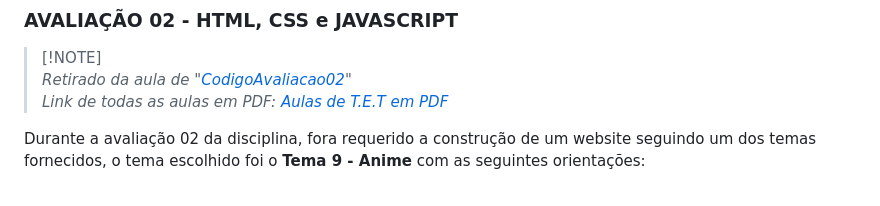
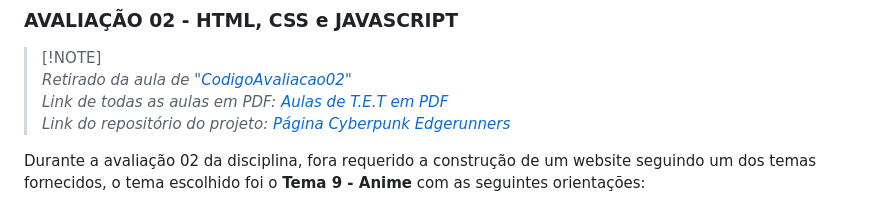
Before and after one commit to juletopi/Topicos_Especiais_em_Tecnologia, a Markdown page: README.md, the part around the change. Rendered like a GitHub page.

Commit message:
Added a "Página Cyberpunk Edgerunners" link in the "AVALIAÇÃO 02 - HTML, CSS e JAVASCRIPT" topic

```diff
--- a/README.md
+++ b/README.md
@@ -1690,7 +1690,8 @@ body {
 
 > [!NOTE]\
 > *Retirado da aula de "[CodigoAvaliacao02](https://github.com/juletopi/Topicos_Especiais_em_Tecnologia/tree/main/CodigoAvaliacao02)"* \
-> *Link de todas as aulas em PDF: [Aulas de T.E.T em PDF](https://drive.google.com/drive/folders/1WZKBbU3s5VFLfBFfLC7zqFWzAqR1x9Dy?usp=drive_link)*
+> *Link de todas as aulas em PDF: [Aulas de T.E.T em PDF](https://drive.google.com/drive/folders/1WZKBbU3s5VFLfBFfLC7zqFWzAqR1x9Dy?usp=drive_link)* \
+> *Link do repositório do projeto: [Página Cyberpunk Edgerunners](https://github.com/juletopi/Projeto_Pagina_Cyberpunk-Edgerunners)*
 
 <div align="left">
 
```
